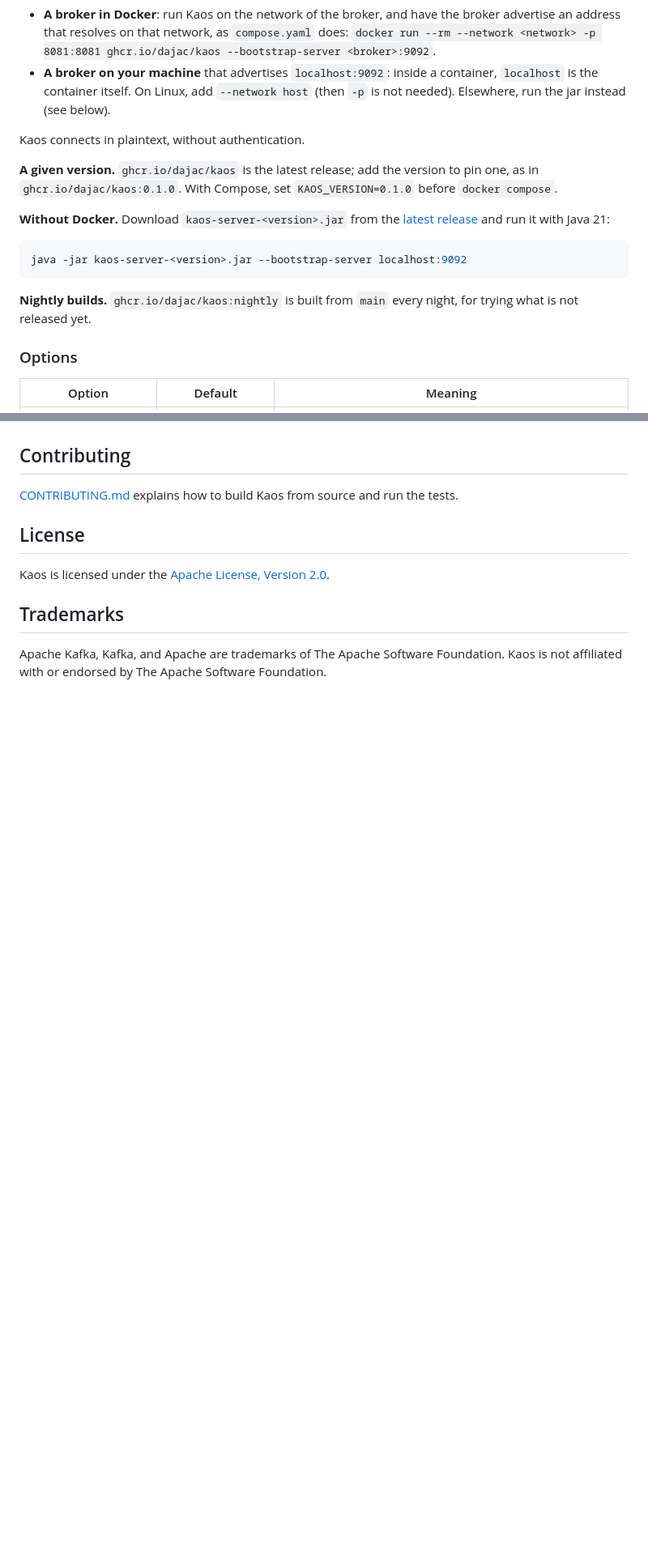
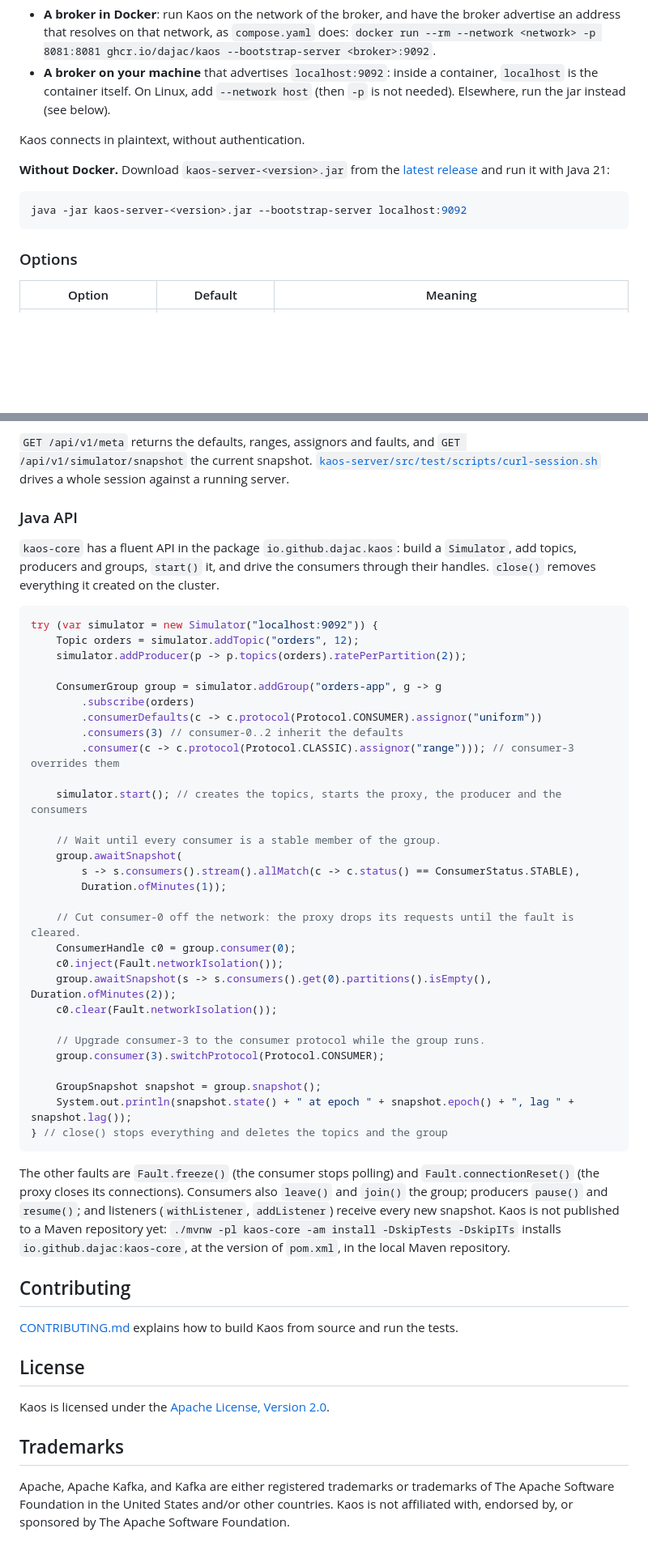
Before and after one commit to dajac/kaos, a Markdown page: README.md, 2 parts joined by grey strips. Shown at 81% size. Drawn GitHub-style; blank space fills up the shorter version.

````diff
--- a/README.md
+++ b/README.md
@@ -117,10 +116,6 @@ addresses too:
 
 Kaos connects in plaintext, without authentication.
 
-**A given version.** `ghcr.io/dajac/kaos` is the latest release; add
-the version to pin one, as in `ghcr.io/dajac/kaos:0.1.0`. With Compose,
-set `KAOS_VERSION=0.1.0` before `docker compose`.
-
 **Without Docker.** Download `kaos-server-<version>.jar` from the
 [latest release](https://github.com/dajac/kaos/releases/latest) and run
 it with Java 21:
@@ -128,9 +123,6 @@ it with Java 21:
 ```sh
 java -jar kaos-server-<version>.jar --bootstrap-server localhost:9092
 ```
-
-**Nightly builds.** `ghcr.io/dajac/kaos:nightly` is built from `main`
-every night, for trying what is not released yet.
 
 ### Options
 
@@ -175,3 +201,55 @@ can drive Kaos too, and the simulator is also a Java library. See
+`GET /api/v1/meta` returns the defaults, ranges, assignors and faults,
+and `GET /api/v1/simulator/snapshot` the current snapshot.
+[`kaos-server/src/test/scripts/curl-session.sh`](kaos-server/src/test/scripts/curl-session.sh)
+drives a whole session against a running server.
+
+### Java API
+
+`kaos-core` has a fluent API in the package `io.github.dajac.kaos`: build
+a `Simulator`, add topics, producers and groups, `start()` it, and drive
+the consumers through their handles. `close()` removes everything it
+created on the cluster.
+
+```java
+try (var simulator = new Simulator("localhost:9092")) {
+    Topic orders = simulator.addTopic("orders", 12);
+    simulator.addProducer(p -> p.topics(orders).ratePerPartition(2));
+
+    ConsumerGroup group = simulator.addGroup("orders-app", g -> g
+        .subscribe(orders)
+        .consumerDefaults(c -> c.protocol(Protocol.CONSUMER).assignor("uniform"))
+        .consumers(3) // consumer-0..2 inherit the defaults
+        .consumer(c -> c.protocol(Protocol.CLASSIC).assignor("range"))); // consumer-3 overrides them
+
+    simulator.start(); // creates the topics, starts the proxy, the producer and the consumers
+
+    // Wait until every consumer is a stable member of the group.
+    group.awaitSnapshot(
+        s -> s.consumers().stream().allMatch(c -> c.status() == ConsumerStatus.STABLE),
+        Duration.ofMinutes(1));
+
+    // Cut consumer-0 off the network: the proxy drops its requests until the fault is cleared.
+    ConsumerHandle c0 = group.consumer(0);
+    c0.inject(Fault.networkIsolation());
+    group.awaitSnapshot(s -> s.consumers().get(0).partitions().isEmpty(), Duration.ofMinutes(2));
+    c0.clear(Fault.networkIsolation());
+
+    // Upgrade consumer-3 to the consumer protocol while the group runs.
+    group.consumer(3).switchProtocol(Protocol.CONSUMER);
+
+    GroupSnapshot snapshot = group.snapshot();
+    System.out.println(snapshot.state() + " at epoch " + snapshot.epoch() + ", lag " + snapshot.lag());
+} // close() stops everything and deletes the topics and the group
+```
+
+The other faults are `Fault.freeze()` (the consumer stops polling) and
+`Fault.connectionReset()` (the proxy closes its connections). Consumers
+also `leave()` and `join()` the group; producers `pause()` and
+`resume()`; and listeners
+(`withListener`, `addListener`) receive every new snapshot. Kaos is not
+published to a Maven repository yet: `./mvnw -pl kaos-core -am install
+-DskipTests -DskipITs` installs `io.github.dajac:kaos-core`, at the
+version of `pom.xml`, in the local Maven repository.
 
 ## Contributing
 
@@ -184,6 +262,7 @@ Kaos is licensed under the [Apache License, Version 2.0](LICENSE).
 
 ## Trademarks
 
-Apache Kafka, Kafka, and Apache are trademarks of The Apache Software
-Foundation. Kaos is not affiliated with or endorsed by The Apache
-Software Foundation.
+Apache, Apache Kafka, and Kafka are either registered trademarks or
+trademarks of The Apache Software Foundation in the United States and/or
+other countries. Kaos is not affiliated with, endorsed by, or sponsored
+by The Apache Software Foundation.
````
Also changed, not shown: other parts of README.md (+66 -33 lines), CONTRIBUTING.md (+4 -0 lines), docs/API.md (deleted, +0 -107 lines), docs/ARCHITECTURE.md (+10 -14 lines), docs/images/rows-view.png, 2 other files.
